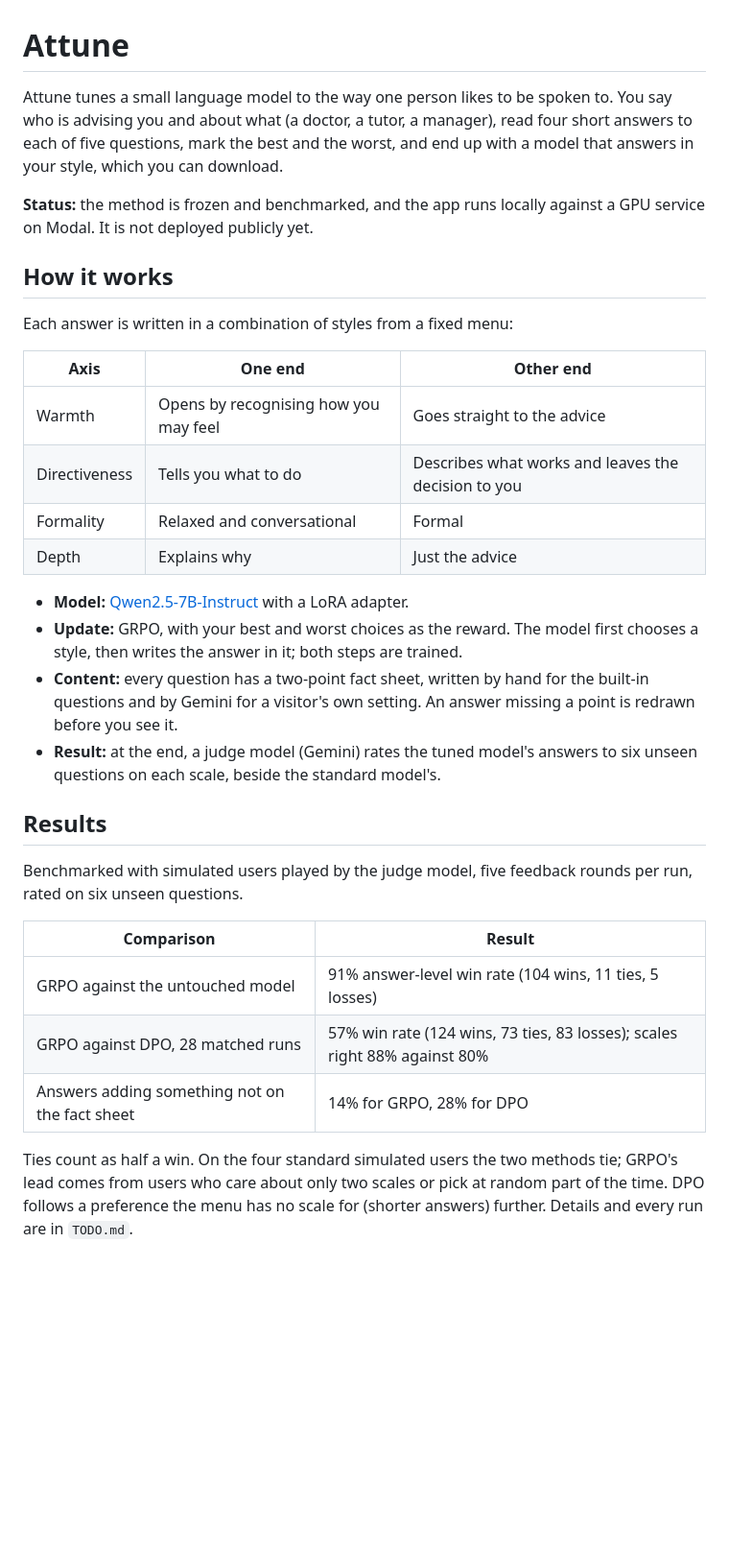
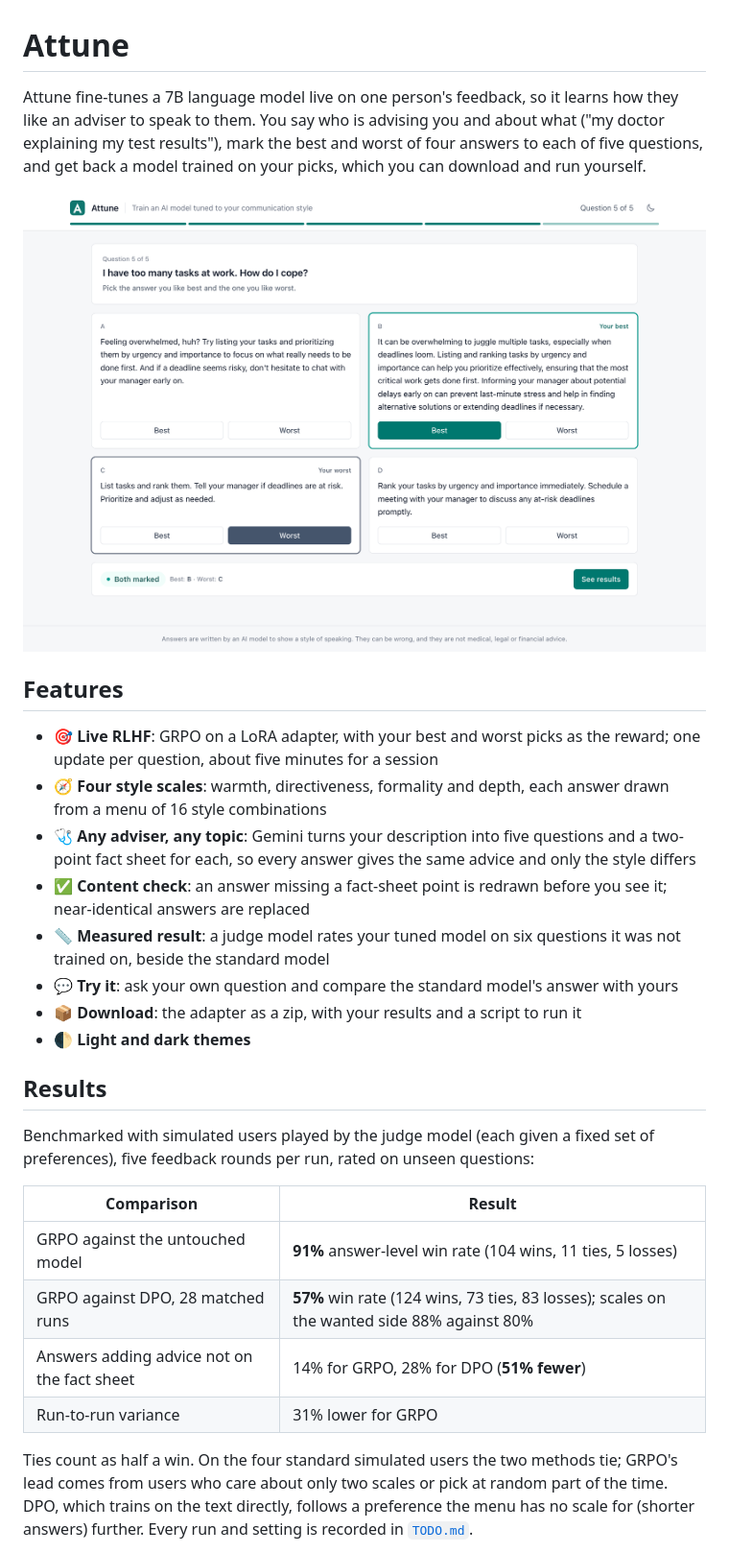
Before and after one commit to jessecui/attune, a Markdown page: README.md, the part around one of its changes. Shown at 96% size. Rendered like a GitHub page; pictures changed too: docs/screenshot-round-light.png (added); blank space fills up the shorter version.

Commit message:
README with screenshots and architecture, clearer disclaimer, new tagline, hand-label check for the judge

```diff
--- a/README.md
+++ b/README.md
@@ -1,34 +1,33 @@
 # Attune
 
-Attune tunes a small language model to the way one person likes to be spoken to. You say who is advising you and about what (a doctor, a tutor, a manager), read four short answers to each of five questions, mark the best and the worst, and end up with a model that answers in your style, which you can download.
+Attune fine-tunes a 7B language model live on one person's feedback, so it learns how they like an adviser to speak to them. You say who is advising you and about what ("my doctor explaining my test results"), mark the best and worst of four answers to each of five questions, and get back a model trained on your picks, which you can download and run yourself.
 
-**Status:** the method is frozen and benchmarked, and the app runs locally against a GPU service on Modal. It is not deployed publicly yet.
+<picture>
+  <source media="(prefers-color-scheme: dark)" srcset="docs/screenshot-round-dark.png">
+  <img alt="A training round: four answers to &quot;I keep forgetting to take my daily medication&quot;, each in a different style, with one marked best and one marked worst" src="docs/screenshot-round-light.png">
+</picture>
 
-## How it works
+## Features
 
-Each answer is written in a combination of styles from a fixed menu:
-
-| Axis | One end | Other end |
-|---|---|---|
-| Warmth | Opens by recognising how you may feel | Goes straight to the advice |
-| Directiveness | Tells you what to do | Describes what works and leaves the decision to you |
-| Formality | Relaxed and conversational | Formal |
-| Depth | Explains why | Just the advice |
-
-- **Model:** [Qwen2.5-7B-Instruct](https://huggingface.co/Qwen/Qwen2.5-7B-Instruct) with a LoRA adapter.
-- **Update:** GRPO, with your best and worst choices as the reward. The model first chooses a style, then writes the answer in it; both steps are trained.
-- **Content:** every question has a two-point fact sheet, written by hand for the built-in questions and by Gemini for a visitor's own setting. An answer missing a point is redrawn before you see it.
-- **Result:** at the end, a judge model (Gemini) rates the tuned model's answers to six unseen questions on each scale, beside the standard model's.
+- 🎯 **Live RLHF**: GRPO on a LoRA adapter, with your best and worst picks as the reward; one update per question, about five minutes for a session
+- 🧭 **Four style scales**: warmth, directiveness, formality and depth, each answer drawn from a menu of 16 style combinations
+- 🩺 **Any adviser, any topic**: Gemini turns your description into five questions and a two-point fact sheet for each, so every answer gives the same advice and only the style differs
+- ✅ **Content check**: an answer missing a fact-sheet point is redrawn before you see it; near-identical answers are replaced
+- 📏 **Measured result**: a judge model rates your tuned model on six questions it was not trained on, beside the standard model
+- 💬 **Try it**: ask your own question and compare the standard model's answer with yours
+- 📦 **Download**: the adapter as a zip, with your results and a script to run it
+- 🌓 **Light and dark themes**
 
 ## Results
 
-Benchmarked with simulated users played by the judge model, five feedback rounds per run, rated on six unseen questions.
+Benchmarked with simulated users played by the judge model (each given a fixed set of preferences), five feedback rounds per run, rated on unseen questions:
 
 | Comparison | Result |
 |---|---|
-| GRPO against the untouched model | 91% answer-level win rate (104 wins, 11 ties, 5 losses) |
-| GRPO against DPO, 28 matched runs | 57% win rate (124 wins, 73 ties, 83 losses); scales right 88% against 80% |
-| Answers adding something not on the fact sheet | 14% for GRPO, 28% for DPO |
+| GRPO against the untouched model | **91%** answer-level win rate (104 wins, 11 ties, 5 losses) |
+| GRPO against DPO, 28 matched runs | **57%** win rate (124 wins, 73 ties, 83 losses); scales on the wanted side 88% against 80% |
+| Answers adding advice not on the fact sheet | 14% for GRPO, 28% for DPO (**51% fewer**) |
+| Run-to-run variance | 31% lower for GRPO |
 
-Ties count as half a win. On the four standard simulated users the two methods tie; GRPO's lead comes from users who care about only two scales or pick at random part of the time. DPO follows a preference the menu has no scale for (shorter answers) further. Details and every run are in `TODO.md`.
+Ties count as half a win. On the four standard simulated users the two methods tie; GRPO's lead comes from users who care about only two scales or pick at random part of the time. DPO, which trains on the text directly, follows a preference the menu has no scale for (shorter answers) further. Every run and setting is recorded in [`TODO.md`](TODO.md).
 
```
Also changed, not shown: other parts of README.md (+129 -39 lines), docs/screenshot-results-dark.png (added), docs/screenshot-results-light.png (added), docs/screenshot-round-dark.png (added), 6 other files.
